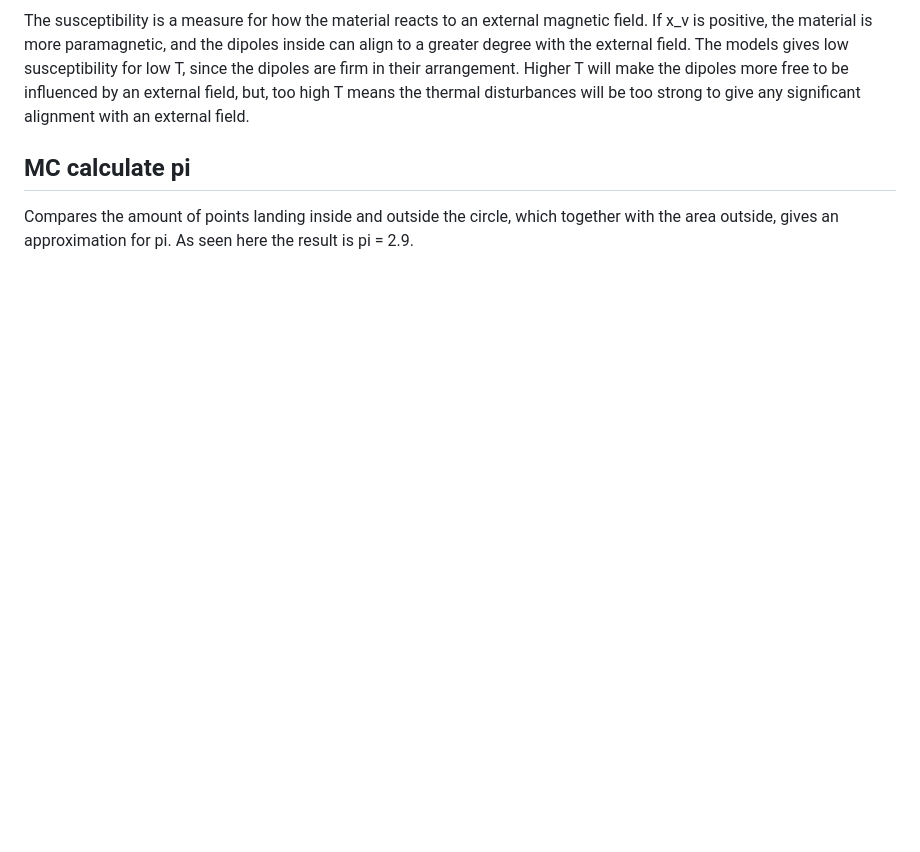
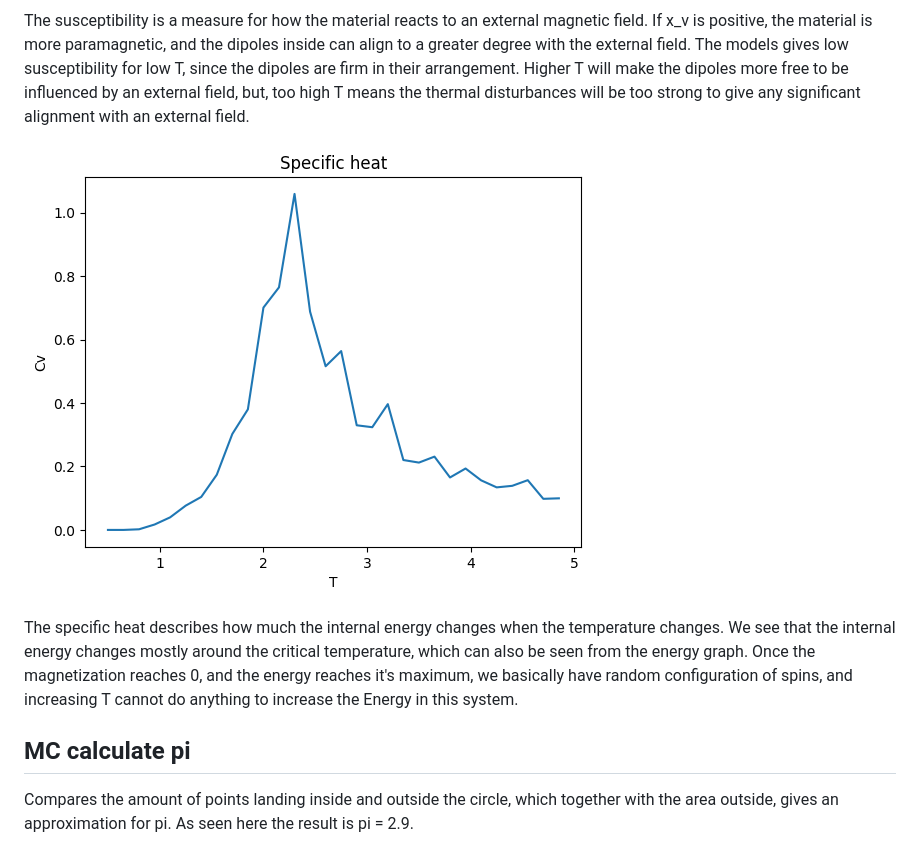
Before and after one commit to mintDan/MonteCarlo, a Markdown page: README.md, the part around the change. GitHub-like rendering; pictures changed too: figs/Specificheat.png (added); blank space fills up the shorter version.

Commit message:
Added specific heat

```diff
--- a/README.md
+++ b/README.md
@@ -47,6 +47,11 @@ with the external field. The models gives low susceptibility for low T, since th
 too high T means the thermal disturbances will be too strong to give any significant alignment with an external field.
 
 
+![SpecificHeat.png](https://github.com/mintDan/MonteCarlo/blob/master/figs/Specificheat.png)
+
+The specific heat describes how much the internal energy changes when the temperature changes. We see that the internal energy changes mostly around the critical temperature, which can also be seen from the energy graph.
+Once the magnetization reaches 0, and the energy reaches it's maximum, we basically have random configuration of spins, and increasing T cannot do anything to increase the Energy in this system.
+
 
 ## MC calculate pi
 Compares the amount of points landing inside and outside the circle, which together with the area outside, gives an approximation for pi.
```
Also changed, not shown: figs/Energy.png, figs/Magnetization.png, figs/Susceptibility.png, 1 other file.
